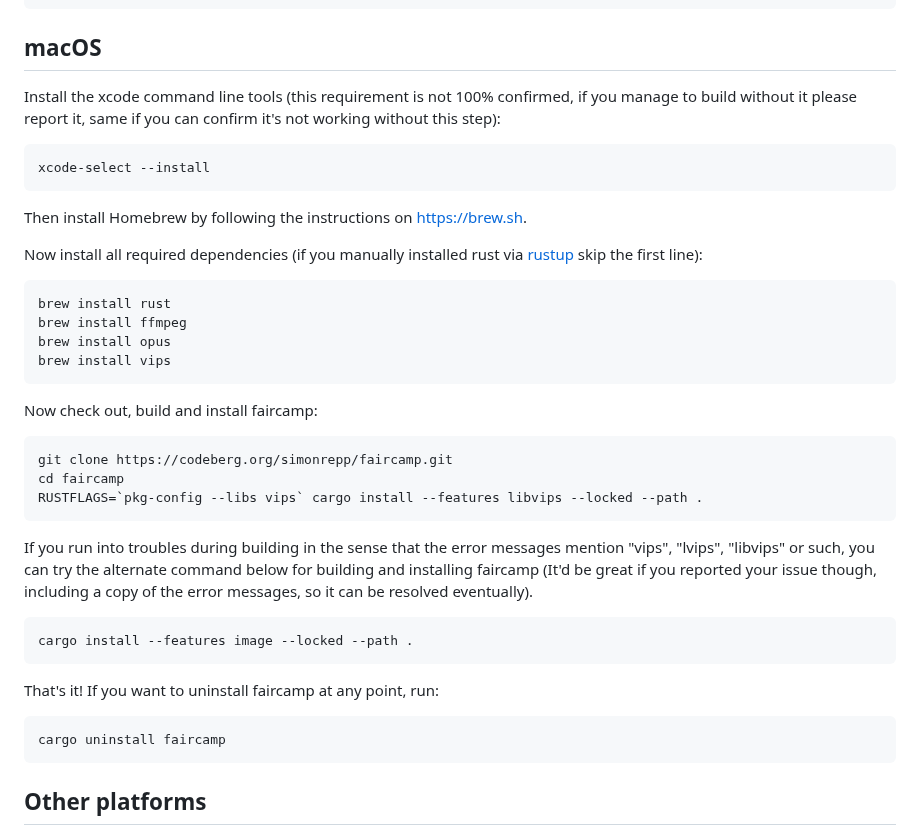
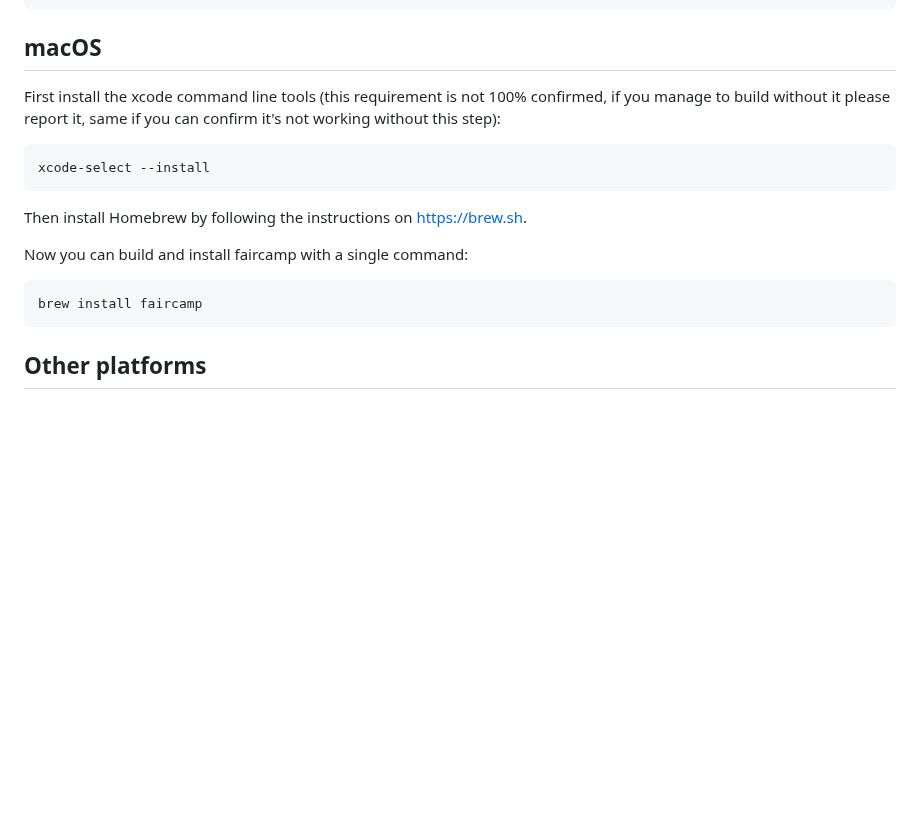
Before and after one commit to eljojo/faircamp-fork, a Markdown page: BUILD.md, the part around the change. Rendered like a GitHub page; blank space fills up the shorter version.

Commit message:
Update macOS build instructions

````diff
--- a/BUILD.md
+++ b/BUILD.md
@@ -121,9 +121,9 @@ cargo uninstall faircamp
 
 ## macOS
 
-Install the xcode command line tools (this requirement is not 100% confirmed,
-if you manage to build without it please report it, same if you can confirm
-it's not working without this step):
+First install the xcode command line tools (this requirement is not 100%
+confirmed, if you manage to build without it please report it, same if you
+can confirm it's not working without this step):
 
 ```bash
 xcode-select --install
@@ -131,38 +131,10 @@ xcode-select --install
 
 Then install Homebrew by following the instructions on https://brew.sh.
 
-Now install all required dependencies (if you manually installed rust via
-[rustup](https://rustup.rs/) skip the first line):
+Now you can build and install faircamp with a single command:
 
 ```bash
-brew install rust
-brew install ffmpeg
-brew install opus
-brew install vips
-```
-
-Now check out, build and install faircamp:
-
-```bash
-git clone https://codeberg.org/simonrepp/faircamp.git
-cd faircamp
-RUSTFLAGS=`pkg-config --libs vips` cargo install --features libvips --locked --path .
-```
-
-If you run into troubles during building in the sense that the error messages
-mention "vips", "lvips", "libvips" or such, you can try the alternate command
-below for building and installing faircamp (It'd be great if you reported
-your issue though, including a copy of the error messages, so it can be
-resolved eventually).
-
-```bash
-cargo install --features image --locked --path .
-```
-
-That's it! If you want to uninstall faircamp at any point, run:
-
-```bash
-cargo uninstall faircamp
+brew install faircamp
 ```
 
 ## Other platforms
````
